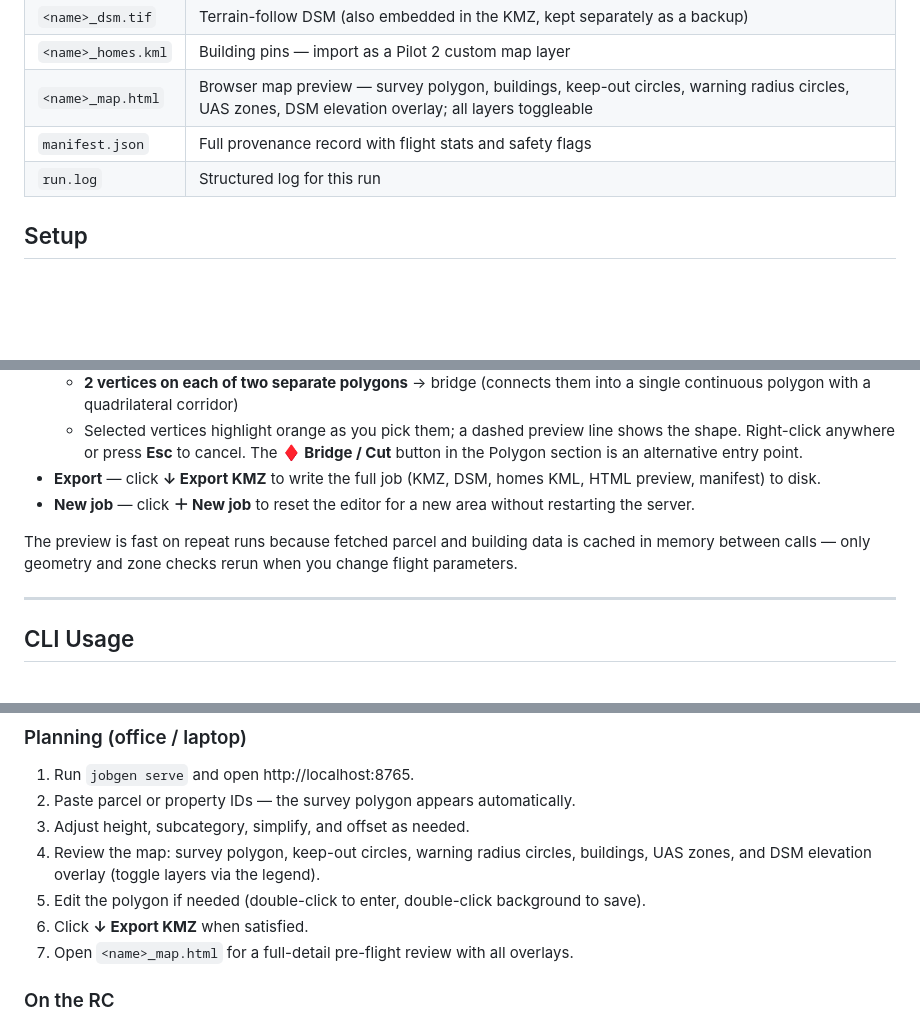
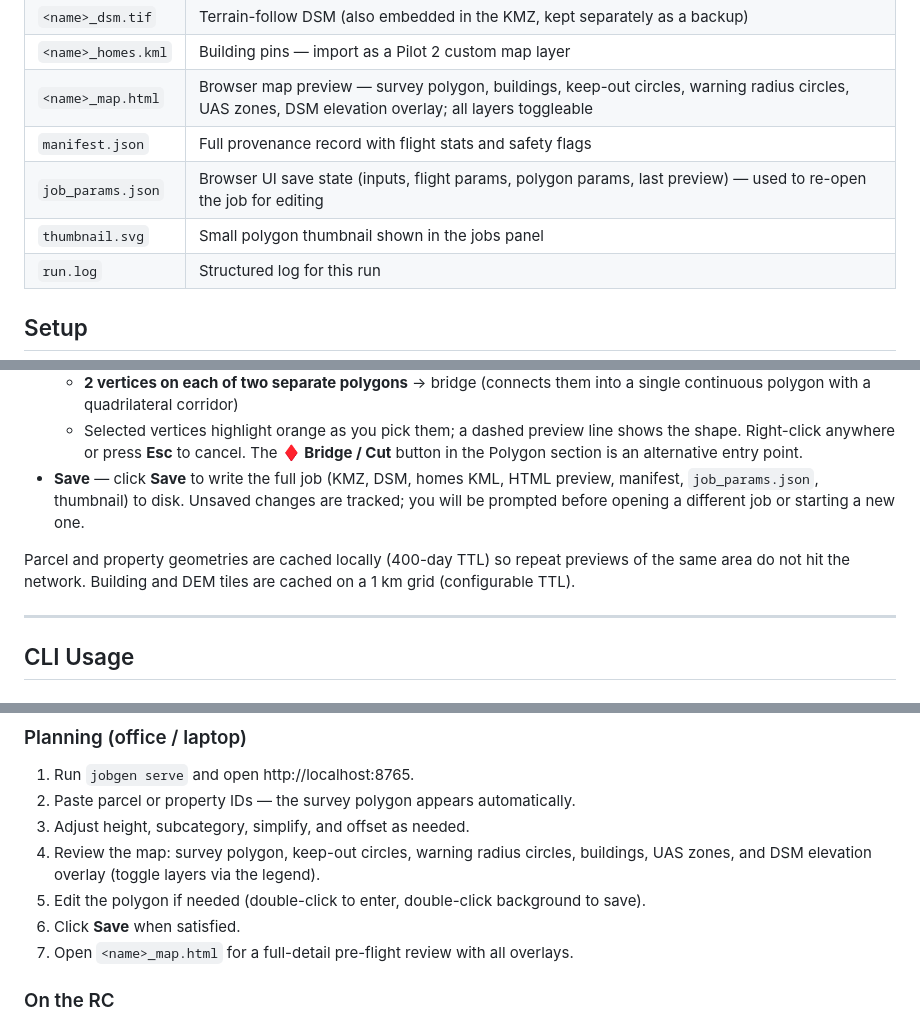
Before and after one commit to SeAMKedu/dkk-flightmanager, a Markdown page: README.md, 3 parts joined by grey strips. Rendered like a GitHub page; blank space fills up the shorter version.

```diff
--- a/README.md
+++ b/README.md
@@ -12,6 +12,8 @@ bounding box, produces a ready-to-fly DJI Pilot 2 mapping job:
 | `<name>_homes.kml` | Building pins — import as a Pilot 2 custom map layer |
 | `<name>_map.html` | Browser map preview — survey polygon, buildings, keep-out circles, warning radius circles, UAS zones, DSM elevation overlay; all layers toggleable |
 | `manifest.json` | Full provenance record with flight stats and safety flags |
+| `job_params.json` | Browser UI save state (inputs, flight params, polygon params, last preview) — used to re-open the job for editing |
+| `thumbnail.svg` | Small polygon thumbnail shown in the jobs panel |
 | `run.log` | Structured log for this run |
 
 ## Setup
@@ -84,10 +87,9 @@ The single-page Leaflet map interface lets you:
   - **3 vertices on the same polygon** → triangle cut (subtracts the triangle from the polygon)
   - **2 vertices on each of two separate polygons** → bridge (connects them into a single continuous polygon with a quadrilateral corridor)
   - Selected vertices highlight orange as you pick them; a dashed preview line shows the shape. Right-click anywhere or press **Esc** to cancel. The **♦ Bridge / Cut** button in the Polygon section is an alternative entry point.
-- **Export** — click **↓ Export KMZ** to write the full job (KMZ, DSM, homes KML, HTML preview, manifest) to disk.
-- **New job** — click **＋ New job** to reset the editor for a new area without restarting the server.
+- **Save** — click **Save** to write the full job (KMZ, DSM, homes KML, HTML preview, manifest, `job_params.json`, thumbnail) to disk. Unsaved changes are tracked; you will be prompted before opening a different job or starting a new one.
 
-The preview is fast on repeat runs because fetched parcel and building data is cached in memory between calls — only geometry and zone checks rerun when you change flight parameters.
+Parcel and property geometries are cached locally (400-day TTL) so repeat previews of the same area do not hit the network. Building and DEM tiles are cached on a 1 km grid (configurable TTL).
 
 ---
 
@@ -267,7 +269,7 @@ jobgen cache refresh --older-than 30
 3. Adjust height, subcategory, simplify, and offset as needed.
 4. Review the map: survey polygon, keep-out circles, warning radius circles, buildings, UAS zones, and DSM elevation overlay (toggle layers via the legend).
 5. Edit the polygon if needed (double-click to enter, double-click background to save).
-6. Click **↓ Export KMZ** when satisfied.
+6. Click **Save** when satisfied.
 7. Open `<name>_map.html` for a full-detail pre-flight review with all overlays.
 
 ### On the RC
```
Also changed, not shown: other parts of README.md (+1 -0 lines).
